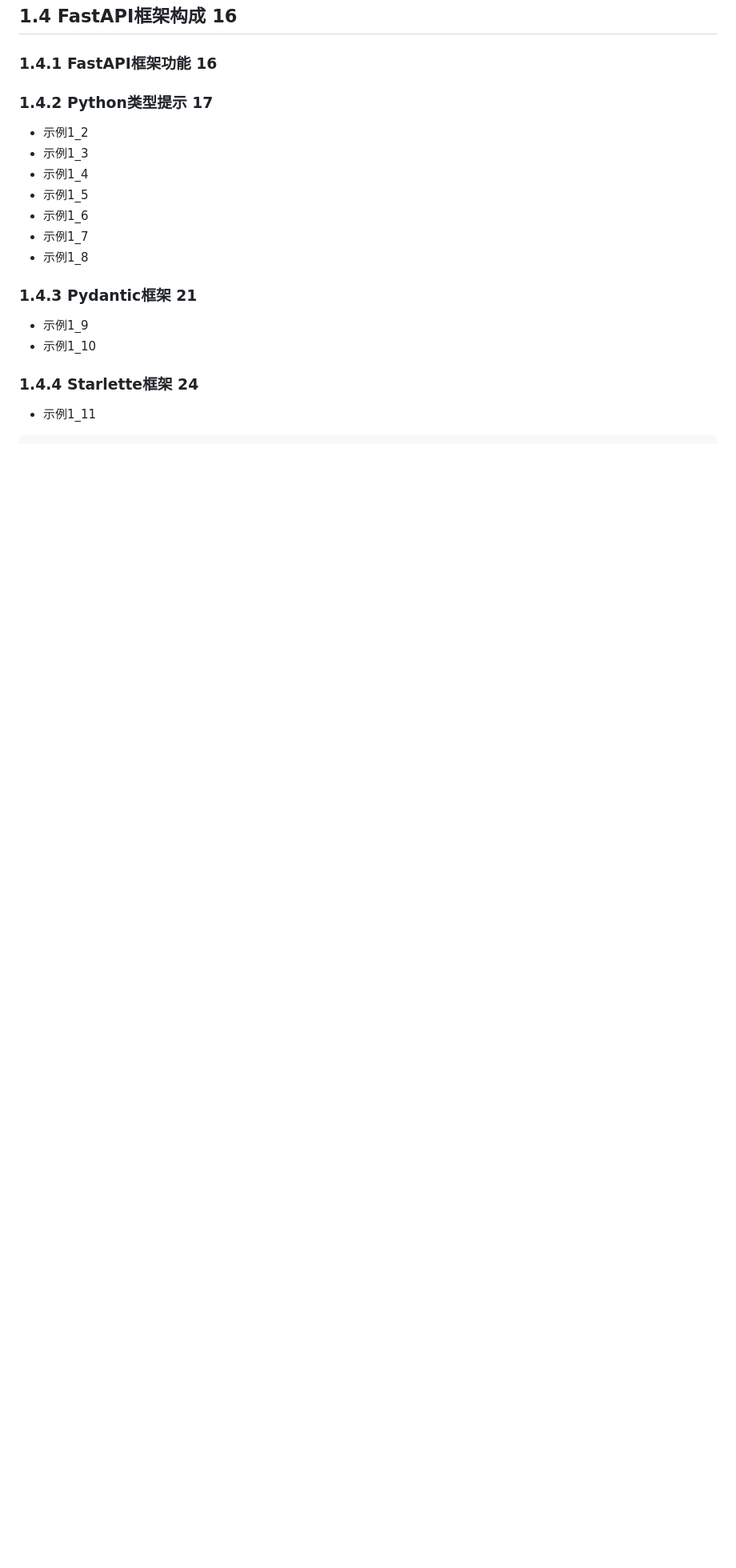
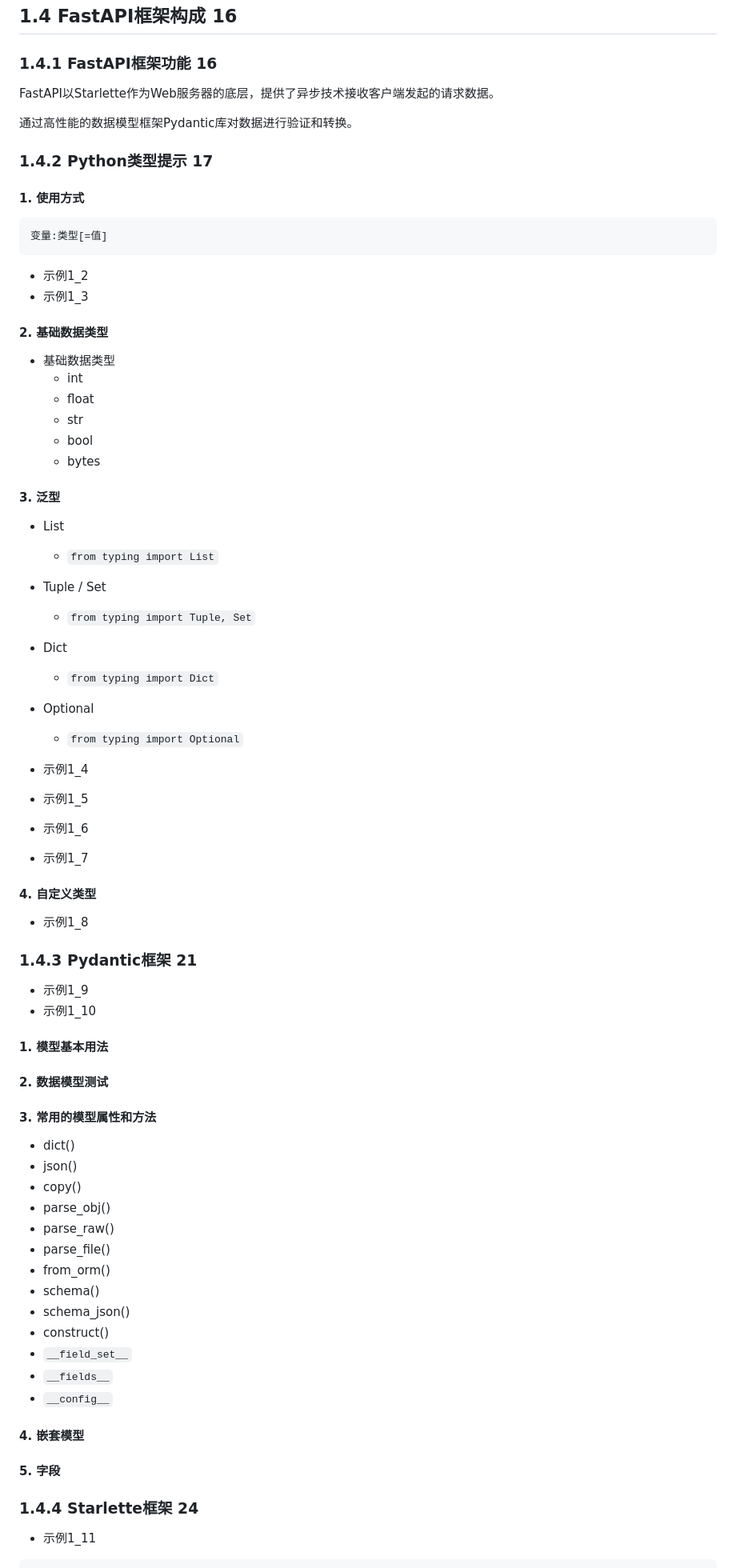
Before and after one commit to ZhangXinNan/Python_FastAPI_Web, a Markdown page: chapter01/README.md, the part around the change. Shown at 80% size. Rendered like a GitHub page; blank space fills up the shorter version.

Commit message:
1.4 Hello

````diff
--- a/chapter01/README.md
+++ b/chapter01/README.md
@@ -101,18 +101,70 @@ http://127.0.0.1:8000/redoc
 
 ## 1.4 FastAPI框架构成 16
 ### 1.4.1 FastAPI框架功能 16
+FastAPI以Starlette作为Web服务器的底层，提供了异步技术接收客户端发起的请求数据。
+
+通过高性能的数据模型框架Pydantic库对数据进行验证和转换。
+
 ### 1.4.2 Python类型提示 17
+
+#### 1. 使用方式
+```
+变量:类型[=值]
+```
+
 - 示例1_2
 - 示例1_3
+
+#### 2. 基础数据类型
+- 基础数据类型
+  - int
+  - float
+  - str
+  - bool
+  - bytes
+
+#### 3. 泛型
+- List
+  - `from typing import List`
+- Tuple / Set
+  - `from typing import Tuple, Set`
+- Dict
+  - `from typing import Dict`
+- Optional
+  - `from typing import Optional`
+
 - 示例1_4
 - 示例1_5
 - 示例1_6
 - 示例1_7
+
+#### 4. 自定义类型
 - 示例1_8
 
 ### 1.4.3 Pydantic框架 21
 - 示例1_9
 - 示例1_10
+
+#### 1. 模型基本用法
+#### 2. 数据模型测试
+#### 3. 常用的模型属性和方法
+- dict()
+- json()
+- copy()
+- parse_obj()
+- parse_raw()
+- parse_file()
+- from_orm()
+- schema()
+- schema_json()
+- construct()
+- `__field_set__`
+- `__fields__`
+- `__config__`
+
+
+#### 4. 嵌套模型
+#### 5. 字段
 
 ### 1.4.4 Starlette框架 24
 - 示例1_11
````
